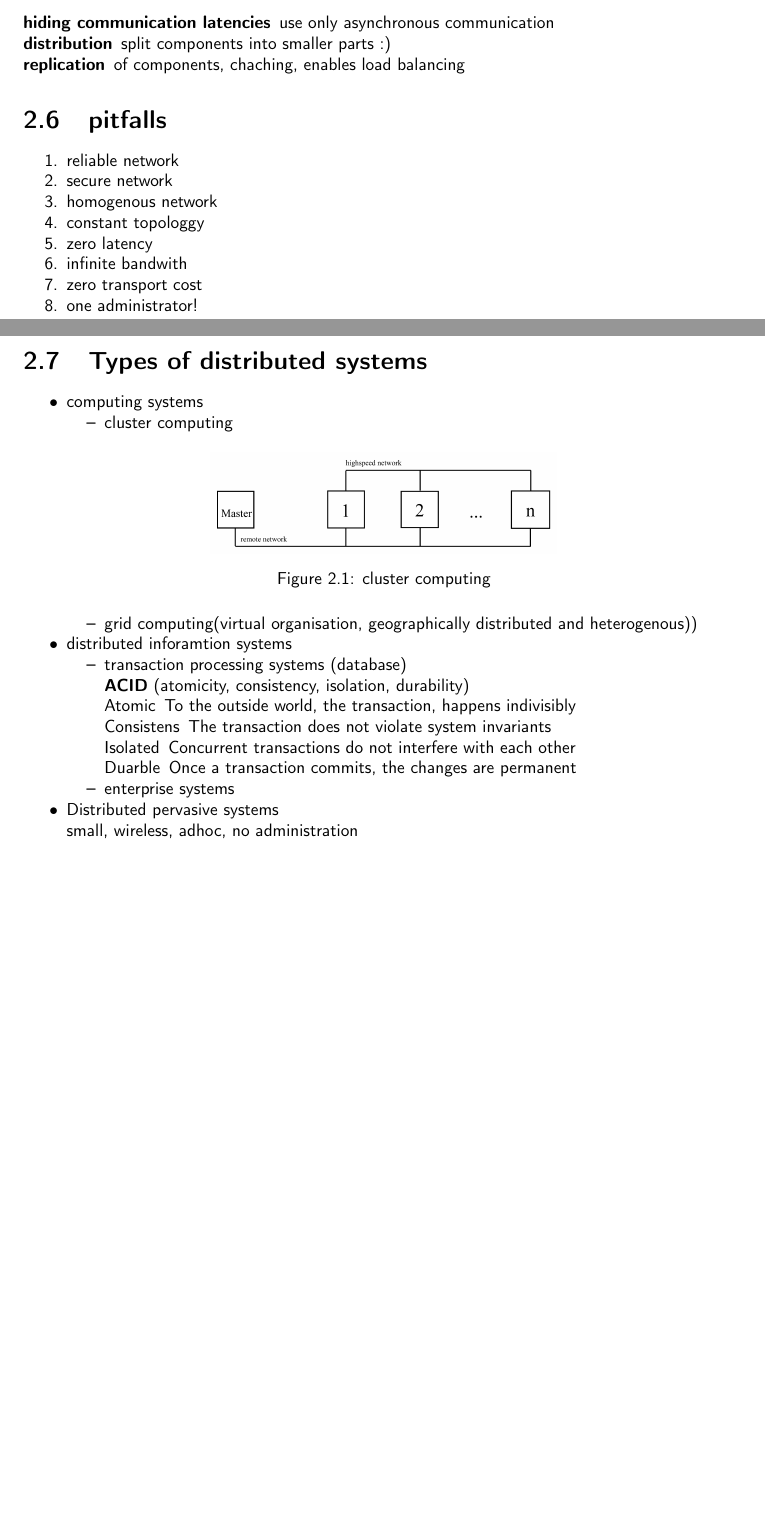
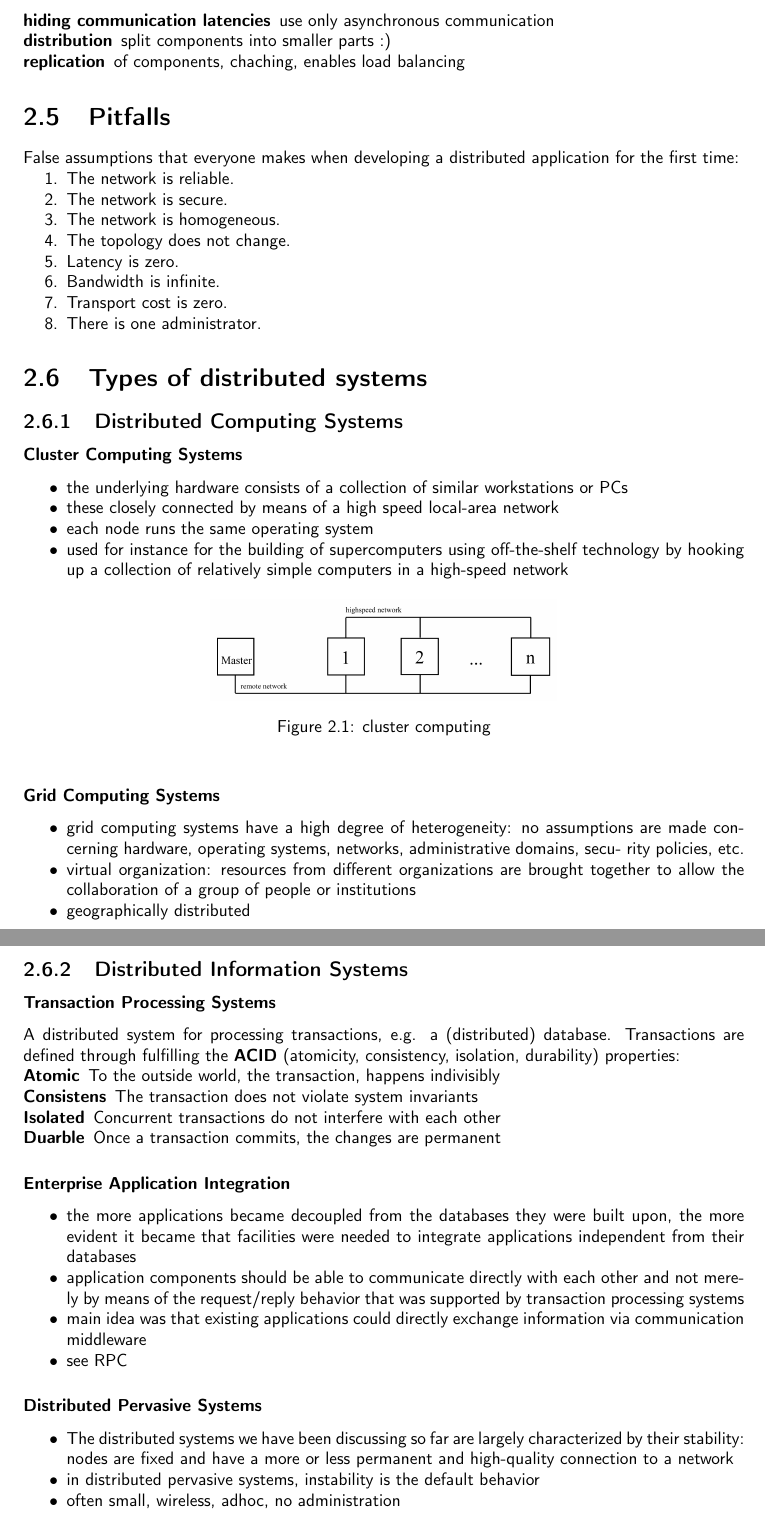
Before and after one commit to N8Fear/DistributedSystems, a LaTeX thesis (VS.tex): two parts of pages 8 and 9 of 55 before the commit and two parts of pages 9 and 10 of 56 after it, joined at a grey line, cut so that both start at the same text, the shorter picture padded with empty space. Compiled offline with pdfLaTeX; a LaTeX package or settings file that is missing is left out.

Commit message:
Redo chapter 2 & some corrections

```diff
--- a/VS.tex
+++ b/VS.tex
@@ -173,2 +184,3 @@ is an important property, distributed systems should be scalable in
 \end{compactitem}
 
+\subsection{Scaling techiques}
@@ -179,48 +190,71 @@ is an important property, distributed systems should be scalable in
 \item [\textbf{replication}] of components, chaching, enables load balancing
 \end{compactitem}
 
-\section{pitfalls}
-
+\section{Pitfalls}
+False assumptions that everyone makes when developing a distributed application for the first time:
 \begin{compactenum}
-\item reliable network
-\item secure network
-\item homogenous network
-\item constant topologgy
-\item zero latency
-\item infinite bandwith
-\item zero transport cost
-\item one administrator!
+\item The network is reliable.
+\item The network is secure.
+\item The network is homogeneous.
+\item The topology does not change.
+\item Latency is zero.
+\item Bandwidth is infinite.
+\item Transport cost is zero.
+\item There is one administrator.
 \end{compactenum}
 
 \section{Types of distributed systems}
+
+\subsection{Distributed Computing Systems}
+
+\subsubsection{Cluster Computing Systems}
+
 \begin{compactitem}
-\item computing systems
-\begin{compactitem}
-\item cluster computing
+\item the underlying hardware consists of a collection of similar workstations or PCs
+\item these closely connected by means of a high speed local-area network
+\item each node runs the same operating system
+\item used for instance for the building of supercomputers using off-the-shelf technology by hooking up a collection of relatively simple computers in a high-speed network
+\end{compactitem}
+
 \begin{figure}[h]
 	\centering
 	\includegraphics[width=200px]{gfx/cluster_computing.png}
 	\caption{cluster computing}
 	\label{img:cluster_comp}
 \end{figure}
-\item grid computing(virtual organisation, geographically distributed and heterogenous))
+
+\subsubsection{Grid Computing Systems}
+
+\begin{compactitem}
+\item grid computing systems have a high degree of heterogeneity: no assumptions are made concerning hardware, operating systems, networks, administrative domains, secu- rity policies, etc.
+\item virtual organization: resources from different organizations are brought together to allow the collaboration of a group of people or institutions
+\item geographically distributed
 \end{compactitem}
-\item distributed inforamtion systems
-\begin{compactitem}
-\item transaction processing systems (database) \\
-\textbf{ACID} (atomicity, consistency, isolation, durability)
-\begin{compactitem}
+
+\subsection{Distributed Information Systems}
+
+\subsubsection{Transaction Processing Systems}
+A distributed system for processing transactions, e.g. a (distributed) database.
+Transactions are defined through fulfilling the \textbf{ACID} (atomicity, consistency, isolation, durability) properties:
+\begin{compactdesc}
 \item[Atomic] To the outside world, the transaction, happens indivisibly
 \item[Consistens] The transaction does not violate system invariants
 \item[Isolated] Concurrent transactions do not interfere with each other
 \item[Duarble] Once a transaction commits, the changes are permanent
-\end{compactitem}
-\item enterprise systems
-\end{compactitem}
-\item Distributed pervasive systems\\
-small, wireless, adhoc, no administration\\
-home automation, health systems, sensor networks
+\end{compactdesc}
+
+\subsubsection{Enterprise Application Integration}
+
+\begin{compactitem}
+\item the more applications became decoupled from the databases they were built upon, the more evident it became that facilities were needed to integrate applications independent from their databases
+\item application components should be able to communicate directly with each other and not mere- ly by means of the request/reply behavior that was supported by transaction processing systems
+\item main idea was that existing applications could directly exchange information via communication middleware
+\item see RPC
 \end{compactitem}
 
-\textbf{Why do we need distributed systems?}\\
+\subsubsection{Distributed Pervasive Systems}
 \begin{compactitem}
+\item The distributed systems we have been discussing so far are largely characterized by their stability: nodes are fixed and have a more or less permanent and high-quality connection to a network
+\item in distributed pervasive systems, instability is the default behavior
+\item often small, wireless, adhoc, no administration
+\item Examples: Home automation, Health systems, Sensor Networks
```
Also changed, not shown: VS.tex (91 more changed lines).
